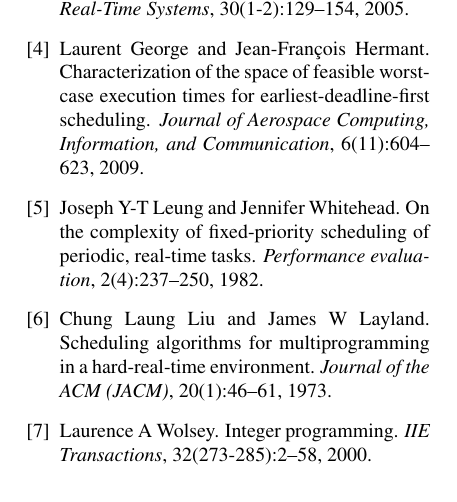
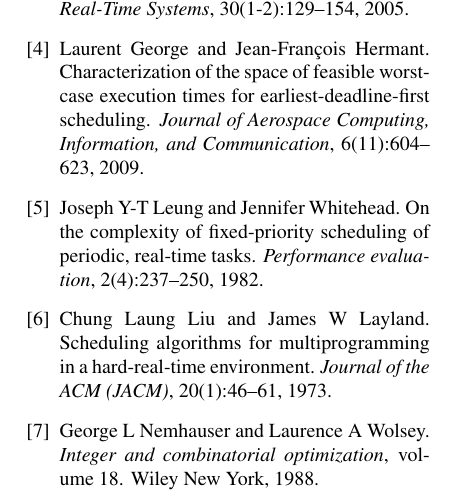
Before and after one commit to kidaa30/ece-dit-paper, a LaTeX paper (dit-paper_ieee.tex, which reads dit-paper.bib): part of page 6 of 6, cut so that both start at the same text. Compiled offline with pdfLaTeX; a missing bibliography style is replaced by a similar one.

Commit message:
corrected reference to the Wolsey book

```diff
--- a/dit-paper.bib
+++ b/dit-paper.bib
@@ -104,5 +104,3 @@
   publisher={Springer}
 }
 
-@article{wolsey2000integer,
-  title={Integer programming},
@@ -114,3 +107,7 @@
-  year={2000},
-  publisher={Springer}
+@book{nemhauser1988integer,
+  title={Integer and combinatorial optimization},
+  author={Nemhauser, George L and Wolsey, Laurence A},
+  volume={18},
+  year={1988},
+  publisher={Wiley New York}
 }
```
Also changed, not shown: dit-paper_ieee.tex (+1 -1 lines), dit-paper.bib (5 more changed lines).
